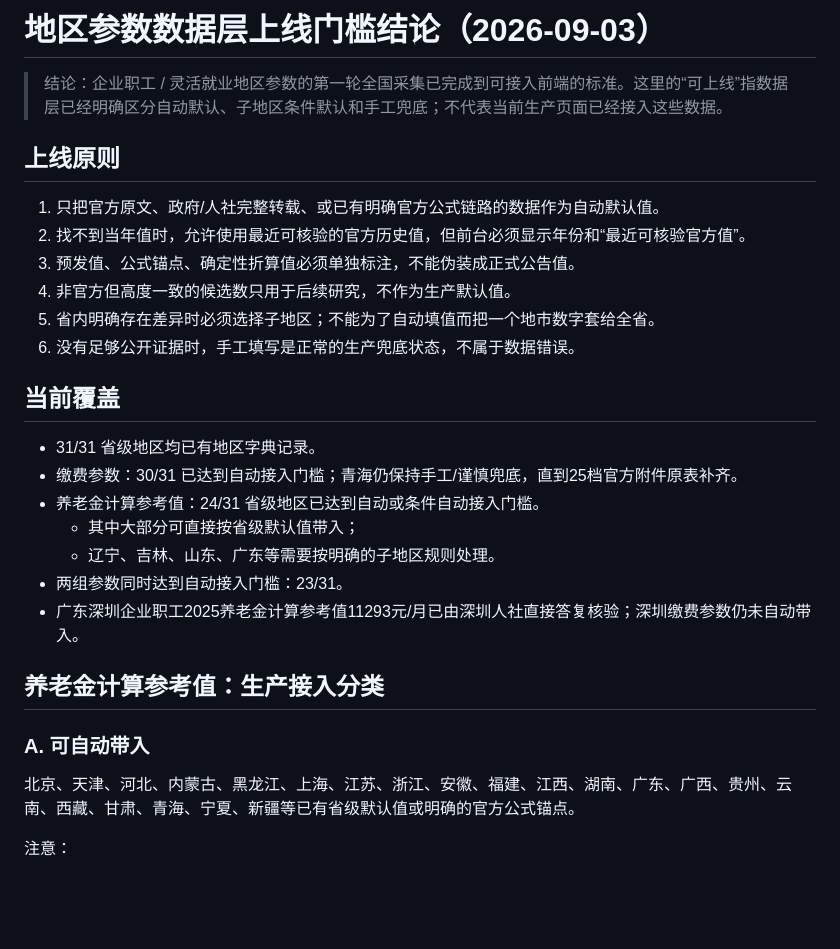
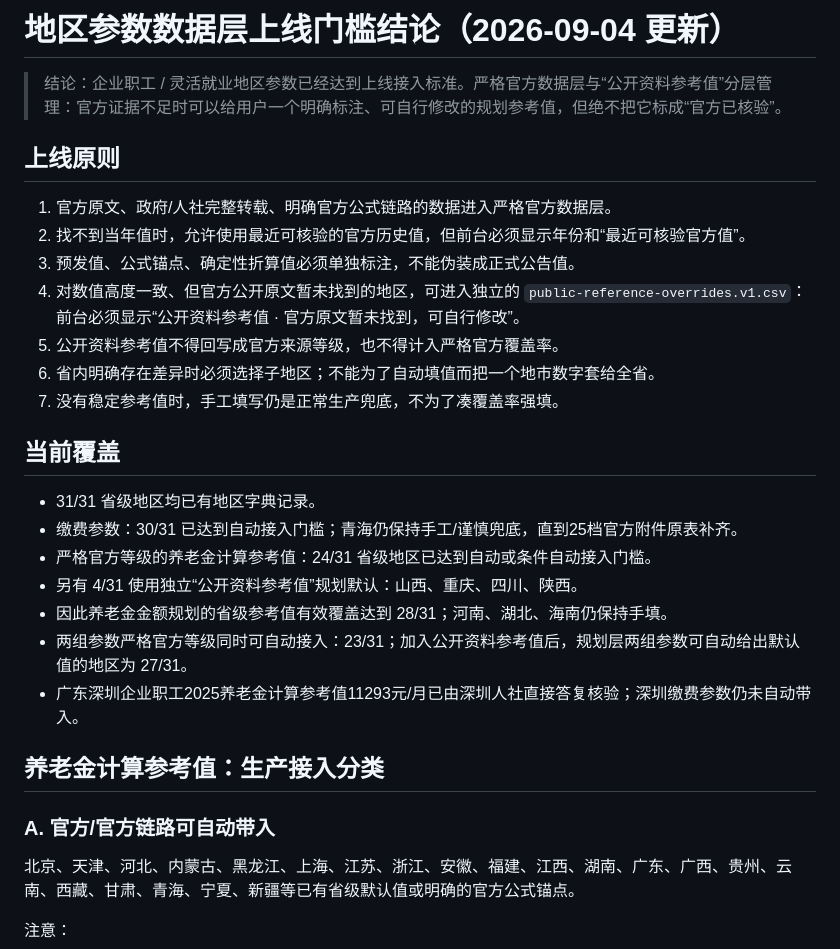
Before and after one commit to Jihai123/yanglao, a Markdown page: data/region-policy/RELEASE_GATE_2026-09-03.md, the part around one of its changes. Drawn GitHub-style; blank space fills up the shorter version.

```diff
--- a/data/region-policy/RELEASE_GATE_2026-09-03.md
+++ b/data/region-policy/RELEASE_GATE_2026-09-03.md
@@ -1,29 +1,30 @@
-# 地区参数数据层上线门槛结论（2026-09-03）
+# 地区参数数据层上线门槛结论（2026-09-04 更新）
 
-> 结论：企业职工 / 灵活就业地区参数的第一轮全国采集已完成到可接入前端的标准。这里的“可上线”指数据层已经明确区分自动默认、子地区条件默认和手工兜底；不代表当前生产页面已经接入这些数据。
+> 结论：企业职工 / 灵活就业地区参数已经达到上线接入标准。严格官方数据层与“公开资料参考值”分层管理：官方证据不足时可以给用户一个明确标注、可自行修改的规划参考值，但绝不把它标成“官方已核验”。
 
 ## 上线原则
 
-1. 只把官方原文、政府/人社完整转载、或已有明确官方公式链路的数据作为自动默认值。
+1. 官方原文、政府/人社完整转载、明确官方公式链路的数据进入严格官方数据层。
 2. 找不到当年值时，允许使用最近可核验的官方历史值，但前台必须显示年份和“最近可核验官方值”。
 3. 预发值、公式锚点、确定性折算值必须单独标注，不能伪装成正式公告值。
-4. 非官方但高度一致的候选数只用于后续研究，不作为生产默认值。
-5. 省内明确存在差异时必须选择子地区；不能为了自动填值而把一个地市数字套给全省。
-6. 没有足够公开证据时，手工填写是正常的生产兜底状态，不属于数据错误。
+4. 对数值高度一致、但官方公开原文暂未找到的地区，可进入独立的 `public-reference-overrides.v1.csv`：前台必须显示“公开资料参考值 · 官方原文暂未找到，可自行修改”。
+5. 公开资料参考值不得回写成官方来源等级，也不得计入严格官方覆盖率。
+6. 省内明确存在差异时必须选择子地区；不能为了自动填值而把一个地市数字套给全省。
+7. 没有稳定参考值时，手工填写仍是正常生产兜底，不为了凑覆盖率强填。
 
 ## 当前覆盖
 
 - 31/31 省级地区均已有地区字典记录。
 - 缴费参数：30/31 已达到自动接入门槛；青海仍保持手工/谨慎兜底，直到25档官方附件原表补齐。
-- 养老金计算参考值：24/31 省级地区已达到自动或条件自动接入门槛。
-  - 其中大部分可直接按省级默认值带入；
-  - 辽宁、吉林、山东、广东等需要按明确的子地区规则处理。
-- 两组参数同时达到自动接入门槛：23/31。
+- 严格官方等级的养老金计算参考值：24/31 省级地区已达到自动或条件自动接入门槛。
+- 另有 4/31 使用独立“公开资料参考值”规划默认：山西、重庆、四川、陕西。
+- 因此养老金金额规划的省级参考值有效覆盖达到 28/31；河南、湖北、海南仍保持手填。
+- 两组参数严格官方等级同时可自动接入：23/31；加入公开资料参考值后，规划层两组参数可自动给出默认值的地区为 27/31。
 - 广东深圳企业职工2025养老金计算参考值11293元/月已由深圳人社直接答复核验；深圳缴费参数仍未自动带入。
 
 ## 养老金计算参考值：生产接入分类
 
-### A. 可自动带入
+### A. 官方/官方链路可自动带入
 
 北京、天津、河北、内蒙古、黑龙江、上海、江苏、浙江、安徽、福建、江西、湖南、广东、广西、贵州、云南、西藏、甘肃、青海、宁夏、新疆等已有省级默认值或明确的官方公式锚点。
 
```
Also changed, not shown: other parts of data/region-policy/RELEASE_GATE_2026-09-03.md (+32 -17 lines).
